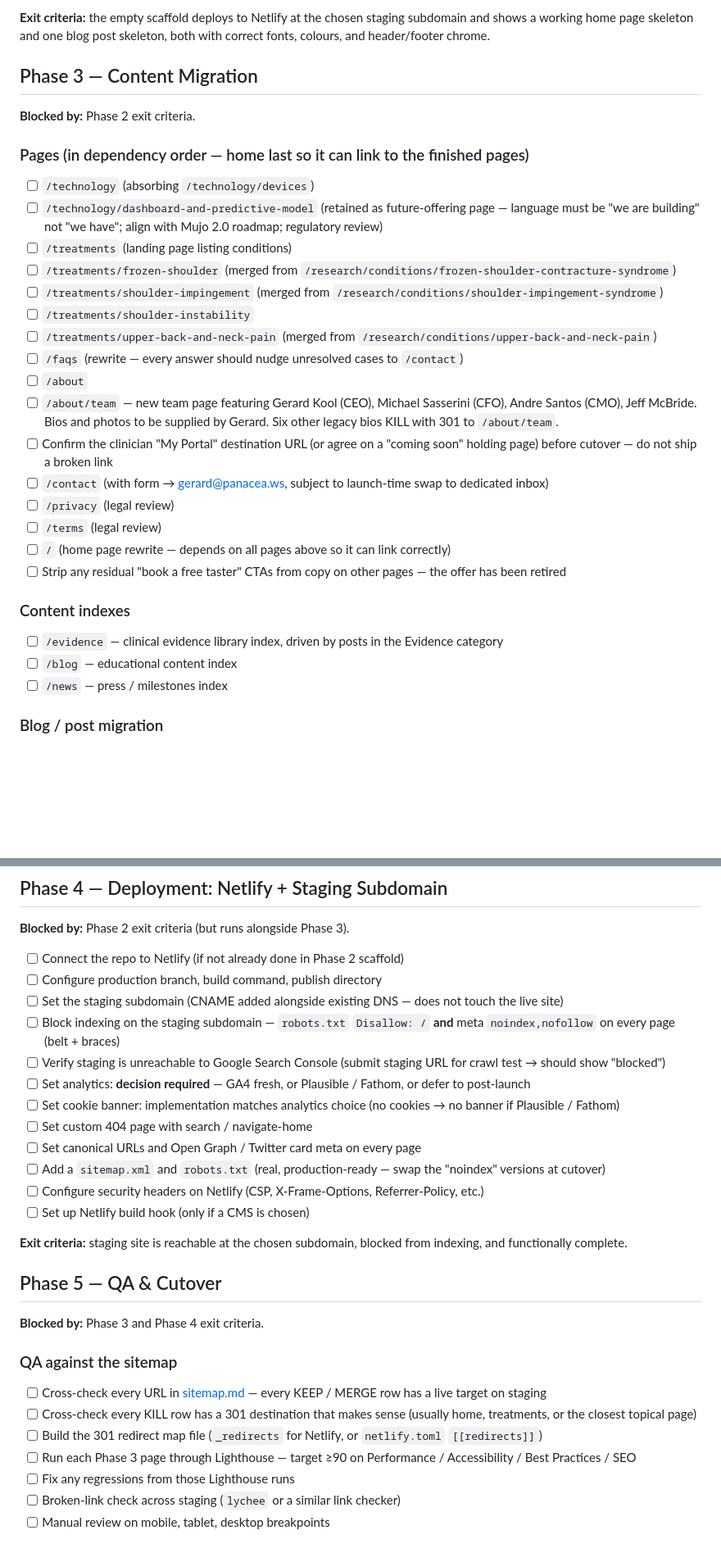
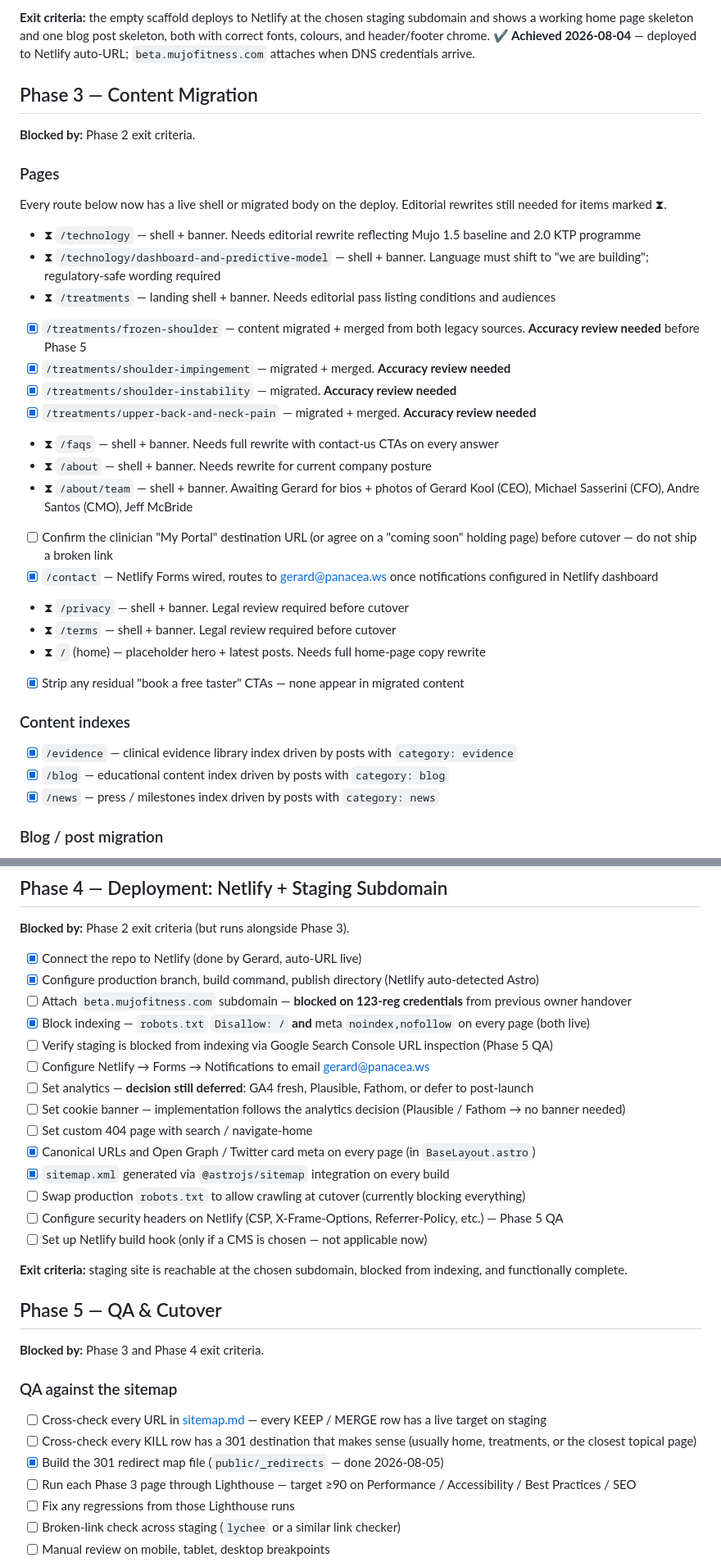
Before and after one commit to Mujo-Panacea/Mujo-website, a Markdown page: docs/checklist.md, 2 parts joined by grey strips. Shown at 82% size. Rendered like a GitHub page; blank space fills up the shorter version.

Commit message:
Update checklist to reflect current Phase 3 progress + Confluence mirror
Refresh the execution checklist so status matches actuals:

- Add "At a Glance" summary at top with per-phase state
- Tick off completed Phase 2 scaffold items (Astro init, layout, MDX,
  Content Collections)
- Split Phase 3 page items into completed (condition pages migrated)
  vs pending editorial rewrite (⧗ marker)
- Mark completed Phase 3 items (post migration, images, contact form,
  redirects, content indexes)
- Update Phase 4 to reflect Netlify auto-URL deploy + DNS-blocked on
  123-reg credentials
- Add two 2026-08-05 entries to the decisions log

Also published a synchronised summary to Confluence:
mujopanacea.atlassian.net → Projects → Mujo Website Rebuild —
Programme Control (page id 48889858), alongside the 1.5 and 2.0
Programme Control pages.

Co-Authored-By: Claude Opus 4.7 <noreply@anthropic.com>

```diff
--- a/docs/checklist.md
+++ b/docs/checklist.md
@@ -46,34 +61,36 @@
 
-**Exit criteria:** the empty scaffold deploys to Netlify at the chosen staging subdomain and shows a working home page skeleton and one blog post skeleton, both with correct fonts, colours, and header/footer chrome.
+**Exit criteria:** the empty scaffold deploys to Netlify at the chosen staging subdomain and shows a working home page skeleton and one blog post skeleton, both with correct fonts, colours, and header/footer chrome. **✔ Achieved 2026-08-04** — deployed to Netlify auto-URL; `beta.mujofitness.com` attaches when DNS credentials arrive.
 
 ## Phase 3 — Content Migration
 
 **Blocked by:** Phase 2 exit criteria.
 
-### Pages (in dependency order — home last so it can link to the finished pages)
+### Pages
 
-- [ ] `/technology` (absorbing `/technology/devices`)
-- [ ] `/technology/dashboard-and-predictive-model` (retained as future-offering page — language must be "we are building" not "we have"; align with Mujo 2.0 roadmap; regulatory review)
-- [ ] `/treatments` (landing page listing conditions)
-- [ ] `/treatments/frozen-shoulder` (merged from `/research/conditions/frozen-shoulder-contracture-syndrome`)
-- [ ] `/treatments/shoulder-impingement` (merged from `/research/conditions/shoulder-impingement-syndrome`)
-- [ ] `/treatments/shoulder-instability`
-- [ ] `/treatments/upper-back-and-neck-pain` (merged from `/research/conditions/upper-back-and-neck-pain`)
-- [ ] `/faqs` (rewrite — every answer should nudge unresolved cases to `/contact`)
-- [ ] `/about`
-- [ ] `/about/team` — new team page featuring Gerard Kool (CEO), Michael Sasserini (CFO), Andre Santos (CMO), Jeff McBride. Bios and photos to be supplied by Gerard. Six other legacy bios KILL with 301 to `/about/team`.
+Every route below now has a live shell or migrated body on the deploy. Editorial rewrites still needed for items marked ⧗.
+
+- ⧗ `/technology` — shell + banner. Needs editorial rewrite reflecting Mujo 1.5 baseline and 2.0 KTP programme
+- ⧗ `/technology/dashboard-and-predictive-model` — shell + banner. Language must shift to "we are building"; regulatory-safe wording required
+- ⧗ `/treatments` — landing shell + banner. Needs editorial pass listing conditions and audiences
+- [x] `/treatments/frozen-shoulder` — content migrated + merged from both legacy sources. **Accuracy review needed** before Phase 5
+- [x] `/treatments/shoulder-impingement` — migrated + merged. **Accuracy review needed**
+- [x] `/treatments/shoulder-instability` — migrated. **Accuracy review needed**
+- [x] `/treatments/upper-back-and-neck-pain` — migrated + merged. **Accuracy review needed**
+- ⧗ `/faqs` — shell + banner. Needs full rewrite with contact-us CTAs on every answer
+- ⧗ `/about` — shell + banner. Needs rewrite for current company posture
+- ⧗ `/about/team` — shell + banner. Awaiting Gerard for bios + photos of Gerard Kool (CEO), Michael Sasserini (CFO), Andre Santos (CMO), Jeff McBride
 - [ ] Confirm the clinician "My Portal" destination URL (or agree on a "coming soon" holding page) before cutover — do not ship a broken link
-- [ ] `/contact` (with form → gerard@panacea.ws, subject to launch-time swap to dedicated inbox)
-- [ ] `/privacy` (legal review)
-- [ ] `/terms` (legal review)
-- [ ] `/` (home page rewrite — depends on all pages above so it can link correctly)
-- [ ] Strip any residual "book a free taster" CTAs from copy on other pages — the offer has been retired
+- [x] `/contact` — Netlify Forms wired, routes to gerard@panacea.ws once notifications configured in Netlify dashboard
+- ⧗ `/privacy` — shell + banner. Legal review required before cutover
+- ⧗ `/terms` — shell + banner. Legal review required before cutover
+- ⧗ `/` (home) — placeholder hero + latest posts. Needs full home-page copy rewrite
+- [x] Strip any residual "book a free taster" CTAs — none appear in migrated content
 
 ### Content indexes
 
-- [ ] `/evidence` — clinical evidence library index, driven by posts in the Evidence category
-- [ ] `/blog` — educational content index
-- [ ] `/news` — press / milestones index
+- [x] `/evidence` — clinical evidence library index driven by posts with `category: evidence`
+- [x] `/blog` — educational content index driven by posts with `category: blog`
+- [x] `/news` — press / milestones index driven by posts with `category: news`
 
 ### Blog / post migration
 
@@ -106,18 +123,20 @@
 
 **Blocked by:** Phase 2 exit criteria (but runs alongside Phase 3).
 
-- [ ] Connect the repo to Netlify (if not already done in Phase 2 scaffold)
-- [ ] Configure production branch, build command, publish directory
-- [ ] Set the staging subdomain (CNAME added alongside existing DNS — does not touch the live site)
-- [ ] Block indexing on the staging subdomain — `robots.txt` `Disallow: /` **and** meta `noindex,nofollow` on every page (belt + braces)
-- [ ] Verify staging is unreachable to Google Search Console (submit staging URL for crawl test → should show "blocked")
-- [ ] Set analytics: **decision required** — GA4 fresh, or Plausible / Fathom, or defer to post-launch
-- [ ] Set cookie banner: implementation matches analytics choice (no cookies → no banner if Plausible / Fathom)
+- [x] Connect the repo to Netlify (done by Gerard, auto-URL live)
+- [x] Configure production branch, build command, publish directory (Netlify auto-detected Astro)
+- [ ] Attach `beta.mujofitness.com` subdomain — **blocked on 123-reg credentials** from previous owner handover
+- [x] Block indexing — `robots.txt` `Disallow: /` **and** meta `noindex,nofollow` on every page (both live)
+- [ ] Verify staging is blocked from indexing via Google Search Console URL inspection (Phase 5 QA)
+- [ ] Configure Netlify → Forms → Notifications to email gerard@panacea.ws
+- [ ] Set analytics — **decision still deferred**: GA4 fresh, Plausible, Fathom, or defer to post-launch
+- [ ] Set cookie banner — implementation follows the analytics decision (Plausible / Fathom → no banner needed)
 - [ ] Set custom 404 page with search / navigate-home
-- [ ] Set canonical URLs and Open Graph / Twitter card meta on every page
-- [ ] Add a `sitemap.xml` and `robots.txt` (real, production-ready — swap the "noindex" versions at cutover)
-- [ ] Configure security headers on Netlify (CSP, X-Frame-Options, Referrer-Policy, etc.)
-- [ ] Set up Netlify build hook (only if a CMS is chosen)
+- [x] Canonical URLs and Open Graph / Twitter card meta on every page (in `BaseLayout.astro`)
+- [x] `sitemap.xml` generated via `@astrojs/sitemap` integration on every build
+- [ ] Swap production `robots.txt` to allow crawling at cutover (currently blocking everything)
+- [ ] Configure security headers on Netlify (CSP, X-Frame-Options, Referrer-Policy, etc.) — Phase 5 QA
+- [ ] Set up Netlify build hook (only if a CMS is chosen — not applicable now)
 
 **Exit criteria:** staging site is reachable at the chosen subdomain, blocked from indexing, and functionally complete.
 
@@ -129,7 +148,7 @@
 
 - [ ] Cross-check every URL in [sitemap.md](sitemap.md) — every KEEP / MERGE row has a live target on staging
 - [ ] Cross-check every KILL row has a 301 destination that makes sense (usually home, treatments, or the closest topical page)
-- [ ] Build the 301 redirect map file (`_redirects` for Netlify, or `netlify.toml` `[[redirects]]`)
+- [x] Build the 301 redirect map file (`public/_redirects` — done 2026-08-05)
 - [ ] Run each Phase 3 page through Lighthouse — target ≥90 on Performance / Accessibility / Best Practices / SEO
 - [ ] Fix any regressions from those Lighthouse runs
 - [ ] Broken-link check across staging (`lychee` or a similar link checker)
```
Also changed, not shown: other parts of docs/checklist.md (+25 -9 lines).
